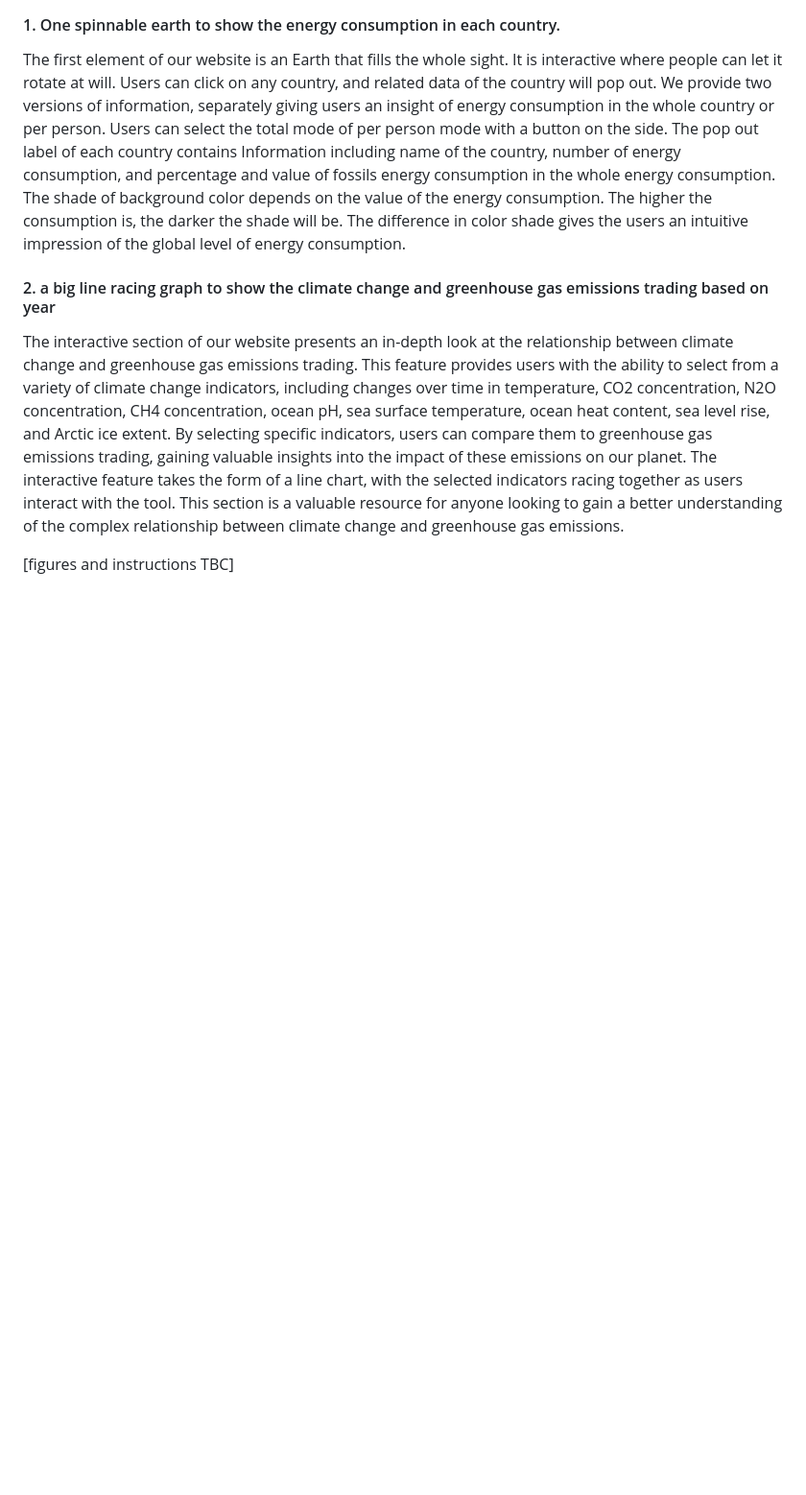
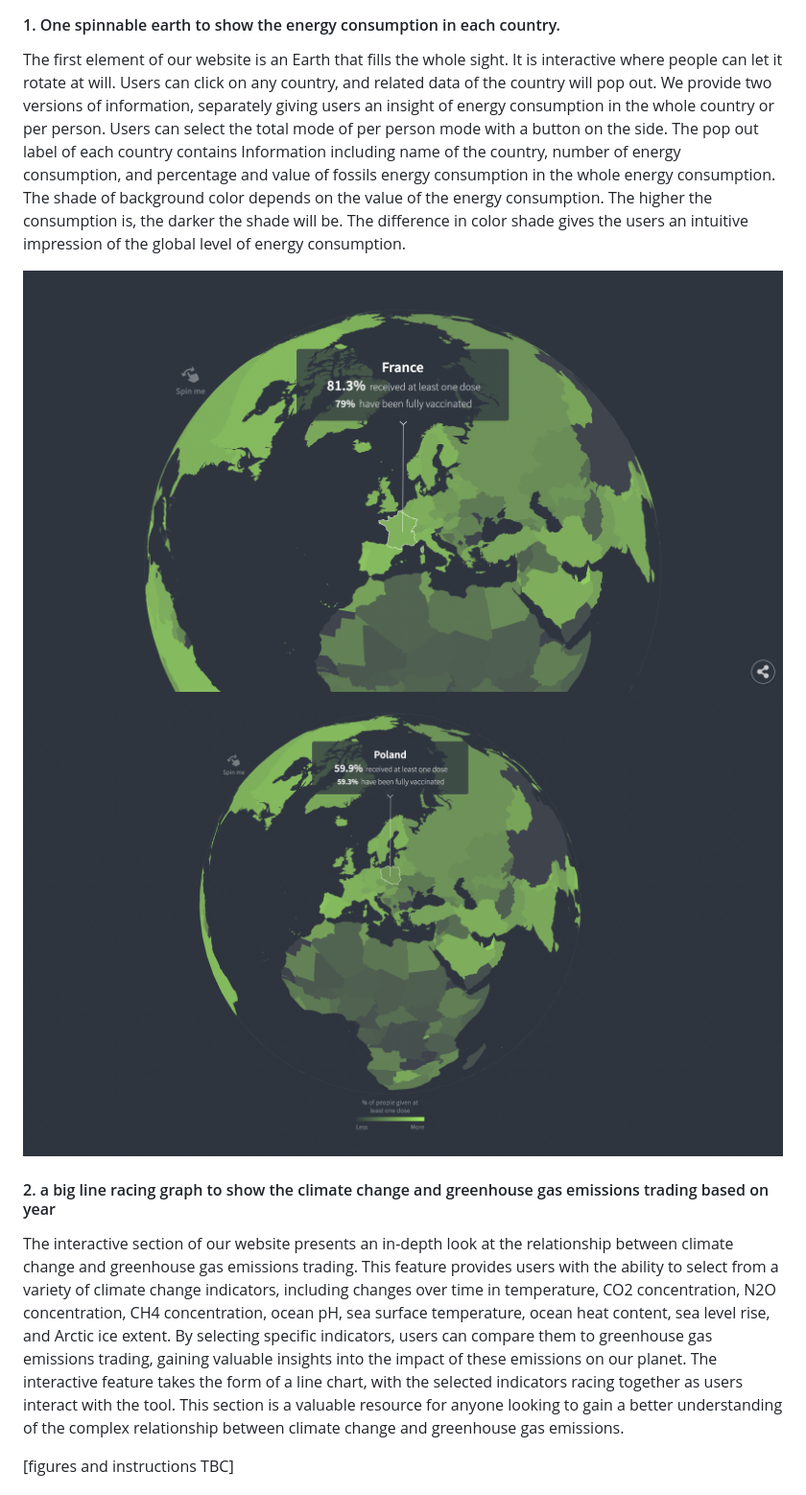
Before and after one commit to com-480-data-visualization/project-2023-greendots-gals, a Markdown page: README.md, the part around the change. Shown at 96% size. Rendered like a GitHub page; blank space fills up the shorter version.

```diff
--- a/README.md
+++ b/README.md
@@ -71,6 +71,9 @@ One of our sources of inspiration is a website that presents a wide range of glo
 
 The first element of our website is an Earth that fills the whole sight. It is interactive where people can let it rotate at will. Users can click on any country, and related data of the country will pop out.  We provide two versions of information, separately giving users an insight of energy consumption in the whole country or per person. Users can select the total mode of per person mode with a button on the side. The pop out label of each country contains Information including name of the country, number of energy consumption, and percentage and value of fossils energy consumption in the whole energy consumption. The shade of background color depends on the value of the energy consumption. The higher the consumption is, the darker the shade will be. The difference in color shade gives the users an intuitive impression of the global level of energy consumption.
 
+![Spinnable Earth 100% zoom](https://github.com/com-480-data-visualization/project-2023-greendots-gals/blob/master/figures/earth1.png)
+![Spinnable Earth 67% zoom](https://github.com/com-480-data-visualization/project-2023-greendots-gals/blob/master/figures/earth2.png)
+
 #### 2. a big line racing graph to show the climate change and greenhouse gas emissions trading based on year
 
 The interactive section of our website presents an in-depth look at the relationship between climate change and greenhouse gas emissions trading. This feature provides users with the ability to select from a variety of climate change indicators, including changes over time in temperature, CO2 concentration, N2O concentration, CH4 concentration, ocean pH, sea surface temperature, ocean heat content, sea level rise, and Arctic ice extent. By selecting specific indicators, users can compare them to greenhouse gas emissions trading, gaining valuable insights into the impact of these emissions on our planet. The interactive feature takes the form of a line chart, with the selected indicators racing together as users interact with the tool. This section is a valuable resource for anyone looking to gain a better understanding of the complex relationship between climate change and greenhouse gas emissions.
```
